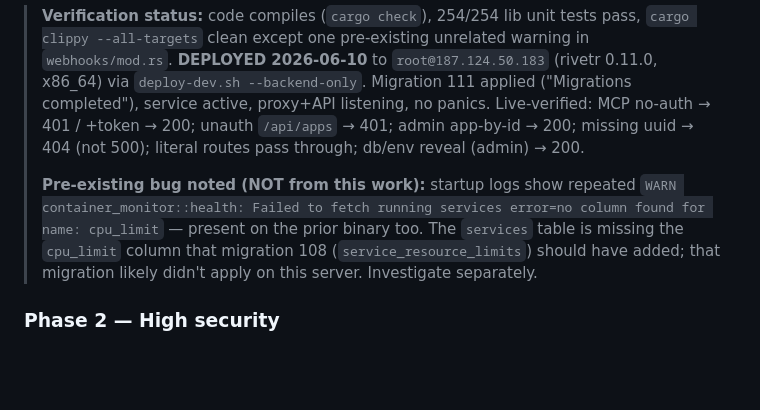
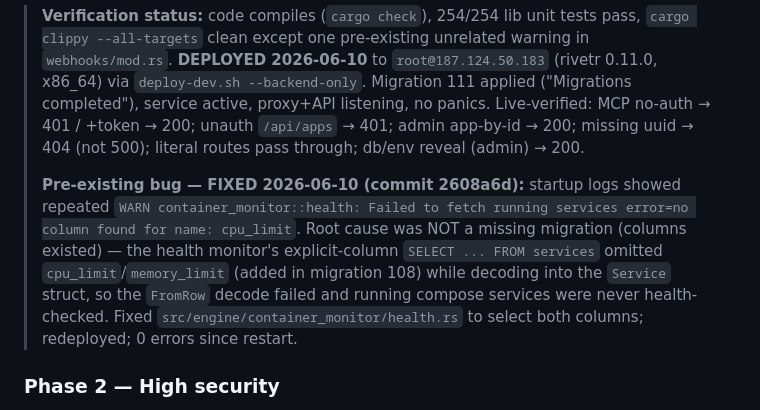
Before and after one commit to KwaminaWhyte/rivetr, a Markdown page: docs/audit/README.md, the part around the change. Rendered like a GitHub page; blank space fills up the shorter version.

Commit message:
docs(audit): mark cpu_limit health bug fixed

```diff
--- a/docs/audit/README.md
+++ b/docs/audit/README.md
@@ -22,7 +22,7 @@ Full security, performance, and UI/UX audit of the Rivetr codebase (backend, das
 
 > **Verification status:** code compiles (`cargo check`), 254/254 lib unit tests pass, `cargo clippy --all-targets` clean except one pre-existing unrelated warning in `webhooks/mod.rs`. **DEPLOYED 2026-06-10** to `root@187.124.50.183` (rivetr 0.11.0, x86_64) via `deploy-dev.sh --backend-only`. Migration 111 applied ("Migrations completed"), service active, proxy+API listening, no panics. Live-verified: MCP no-auth → 401 / +token → 200; unauth `/api/apps` → 401; admin app-by-id → 200; missing uuid → 404 (not 500); literal routes pass through; db/env reveal (admin) → 200.
 >
-> **Pre-existing bug noted (NOT from this work):** startup logs show repeated `WARN container_monitor::health: Failed to fetch running services error=no column found for name: cpu_limit` — present on the prior binary too. The `services` table is missing the `cpu_limit` column that migration 108 (`service_resource_limits`) should have added; that migration likely didn't apply on this server. Investigate separately.
+> **Pre-existing bug — FIXED 2026-06-10 (commit 2608a6d):** startup logs showed repeated `WARN container_monitor::health: Failed to fetch running services error=no column found for name: cpu_limit`. Root cause was NOT a missing migration (columns existed) — the health monitor's explicit-column `SELECT ... FROM services` omitted `cpu_limit`/`memory_limit` (added in migration 108) while decoding into the `Service` struct, so the `FromRow` decode failed and running compose services were never health-checked. Fixed `src/engine/container_monitor/health.rs` to select both columns; redeployed; 0 errors since restart.
 
 ### Phase 2 — High security
 - [ ] SEC-H1: DockerHub webhook — require secret, validate `callback_url` (SSRF)
```
